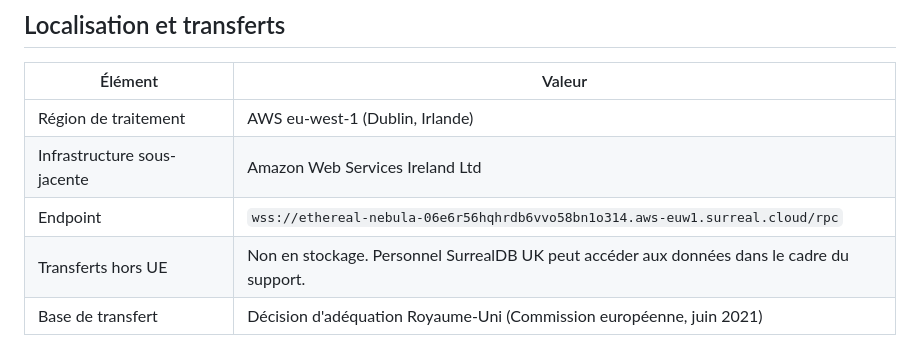
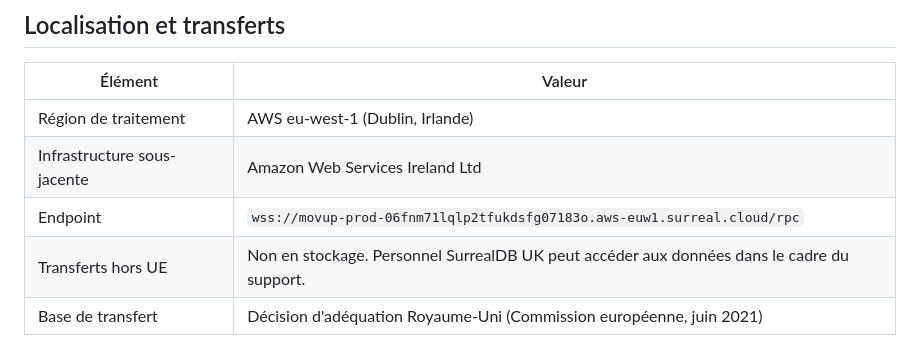
Before and after one commit to Soparadi/mup, a Markdown page: docs/rgpd/cartographie-sous-traitants.md, the part around the change. Rendered like a GitHub page.

Commit message:
rgpd: corrige l'endpoint SurrealDB de la cartographie sous-traitants (movup-prod)

```diff
--- a/docs/rgpd/cartographie-sous-traitants.md
+++ b/docs/rgpd/cartographie-sous-traitants.md
@@ -175,7 +175,7 @@ L'ensemble des données persistées par MovUP est stocké chez SurrealDB Cloud.
 |---|---|
 | Région de traitement | AWS eu-west-1 (Dublin, Irlande) |
 | Infrastructure sous-jacente | Amazon Web Services Ireland Ltd |
-| Endpoint | `wss://ethereal-nebula-06e6r56hqhrdb6vvo58bn1o314.aws-euw1.surreal.cloud/rpc` |
+| Endpoint | `wss://movup-prod-06fnm71lqlp2tfukdsfg07183o.aws-euw1.surreal.cloud/rpc` |
 | Transferts hors UE | Non en stockage. Personnel SurrealDB UK peut accéder aux données dans le cadre du support. |
 | Base de transfert | Décision d'adéquation Royaume-Uni (Commission européenne, juin 2021) |
 
```
